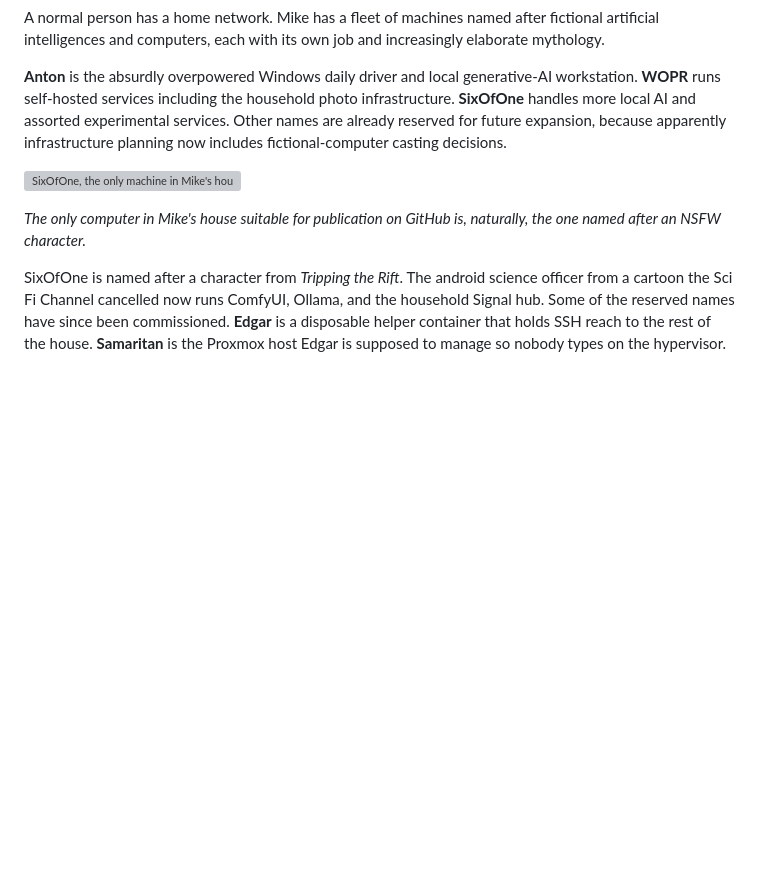
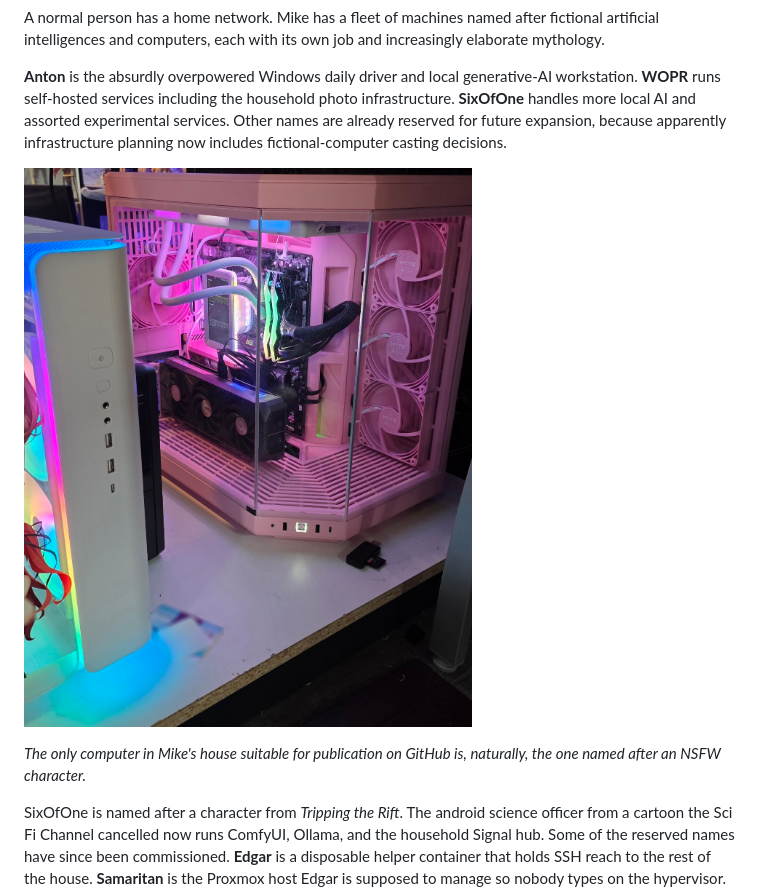
Before and after one commit to mikesimone/mikesimone, a Markdown page: README.md, the part around the change. Rendered like a GitHub page; blank space fills up the shorter version; grey boxes are pictures that could not be loaded.

Commit message:
Use censored SixOfOne photo

```diff
--- a/README.md
+++ b/README.md
@@ -83,7 +83,7 @@ A normal person has a home network. Mike has a fleet of machines named after fic
 
 **Anton** is the absurdly overpowered Windows daily driver and local generative-AI workstation. **WOPR** runs self-hosted services including the household photo infrastructure. **SixOfOne** handles more local AI and assorted experimental services. Other names are already reserved for future expansion, because apparently infrastructure planning now includes fictional-computer casting decisions.
 
-![SixOfOne, the only machine in Mike's house suitable for publication on GitHub](images/six_case.jpg)
+![SixOfOne, the only machine in Mike's house suitable for publication on GitHub](images/six_case_censored.jpg)
 
 *The only computer in Mike's house suitable for publication on GitHub is, naturally, the one named after an NSFW character.*
 
```
